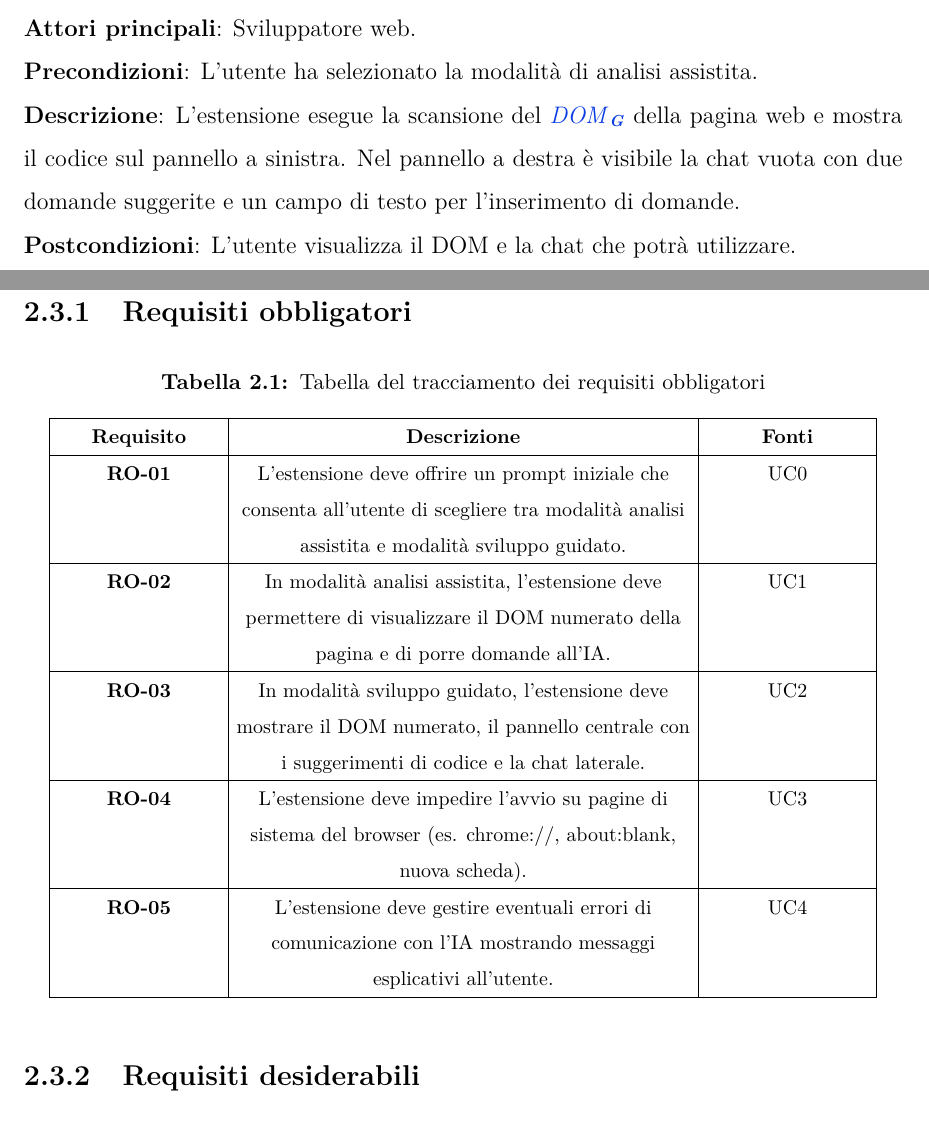
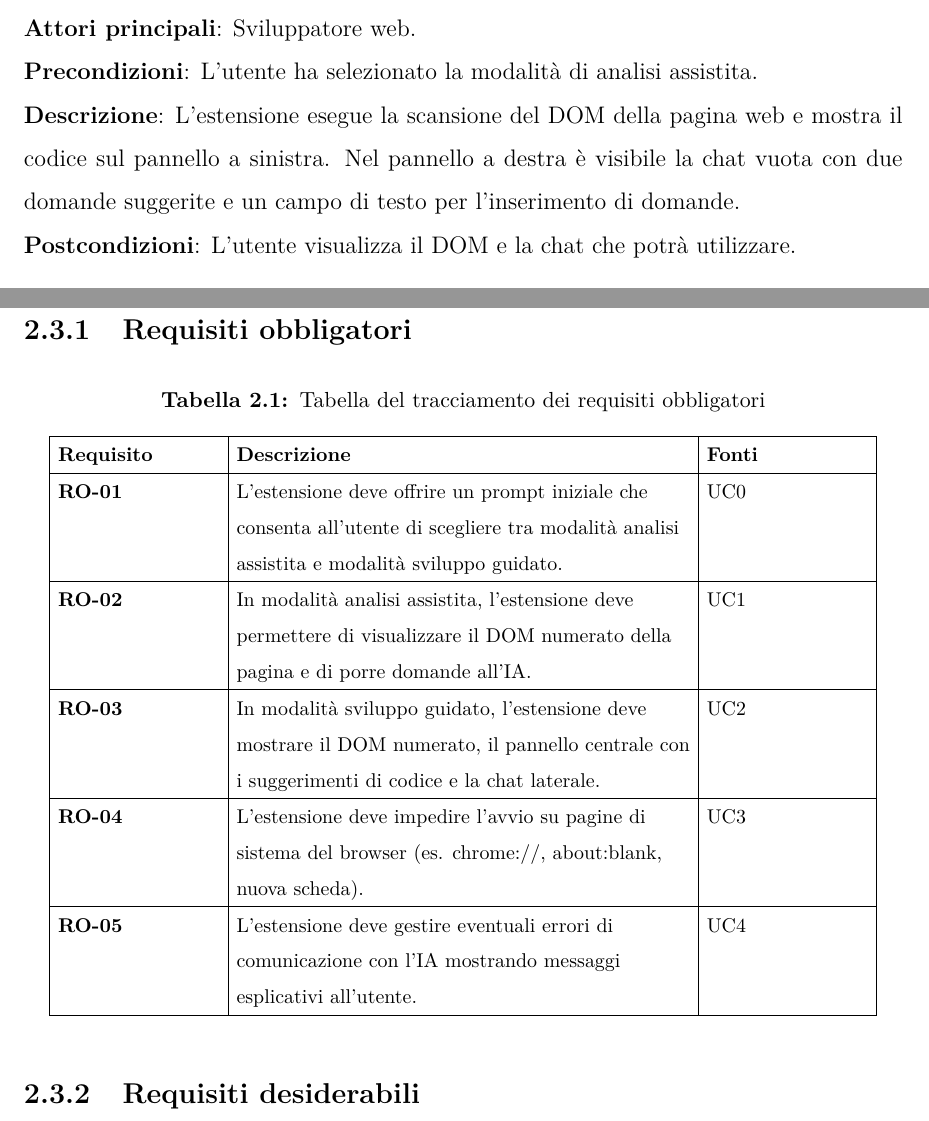
Before and after one commit to ElenaaaCh/Tesi, a LaTeX thesis (thesis.tex, which reads chapters/02_analisi_requisiti.tex, config/thesis_config.tex): two parts of pages 16 and 20 of 83, joined at a grey line, cut so that both start at the same text. Compiled offline with pdfLaTeX.

Commit message:
table requisiti

```diff
--- a/chapters/02_analisi_requisiti.tex
+++ b/chapters/02_analisi_requisiti.tex
@@ -30,7 +30,7 @@ Nel caso dell’estensione \textit{SviluppAbile}, l’attore identificato è lo
 \addcontentsline{toc}{paragraph}{UC1: Analisi assistita}
 \noindent \textbf{Attori principali}: Sviluppatore web.\\
 \textbf{Precondizioni}: L’utente ha selezionato la modalità di analisi assistita.\\
-\textbf{Descrizione}: L’estensione esegue la scansione del \acrshort{dom} della pagina web e mostra il codice sul pannello a sinistra. Nel pannello a destra è visibile la chat vuota con due domande suggerite e un campo di testo per l'inserimento di domande.\\
+\textbf{Descrizione}: L’estensione esegue la scansione del DOM della pagina web e mostra il codice sul pannello a sinistra. Nel pannello a destra è visibile la chat vuota con due domande suggerite e un campo di testo per l'inserimento di domande.\\
 \textbf{Postcondizioni}: L’utente visualizza il DOM e la chat che potrà utilizzare.\\
 
 \subsubsection*{UC1.1: Utilizzo delle domande suggerite}
@@ -106,7 +106,7 @@ Nel caso dell’estensione \textit{SviluppAbile}, l’attore identificato è lo
 
 \subsection{Requisiti obbligatori}
 \begin{footnotesize}
-\begin{longtable}[c]{|C{2.85cm}|C{8cm}|C{2.85cm}|}
+\begin{longtable}[c]{|L{2.85cm}|L{8cm}|L{2.85cm}|}
 \caption{Tabella del tracciamento dei requisiti obbligatori}
 \label{tab:requisiti_obbligatori}\\
 \hline
--- a/config/thesis_config.tex
+++ b/config/thesis_config.tex
@@ -155,6 +155,9 @@
 % For longtable format
 \setlength\LTleft{0pt}
 \setlength\LTright{0pt}
+
+
+\newcolumntype{L}[1]{>{\raggedright\arraybackslash}p{#1}}
 
 % Adjust the way floats are handled to avoid excessive whitespace
 \renewcommand{\topfraction}{0.9}        % Default 0.7
```
Also changed, not shown: thesis.pdf, chapters/02_analisi_requisiti.tex (4 more changed lines).
